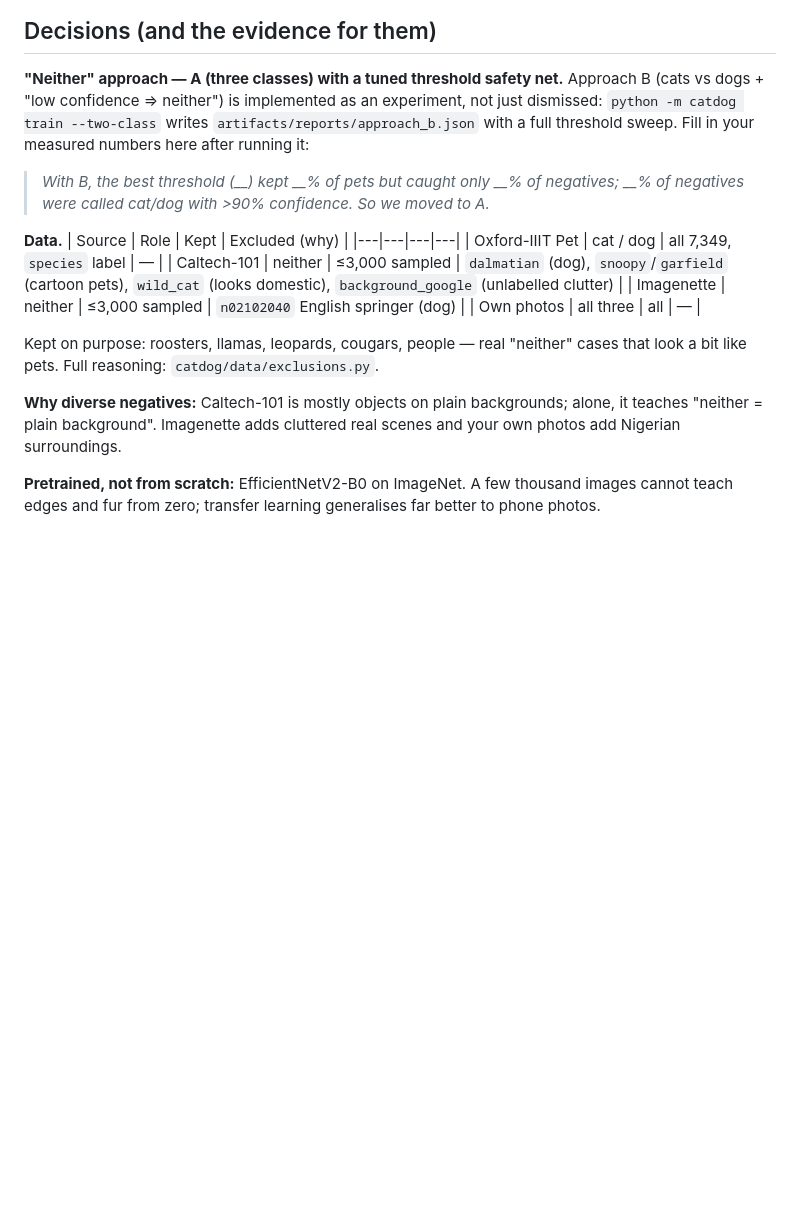
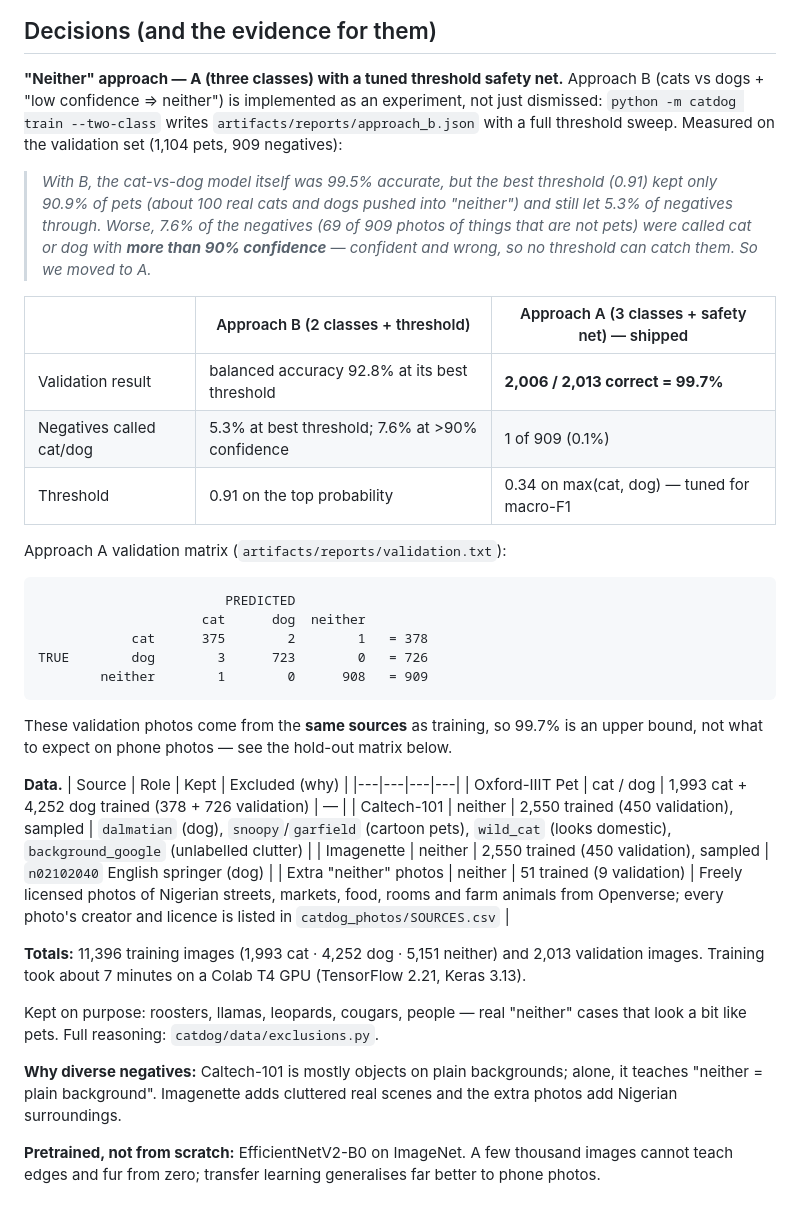
Before and after one commit to okoko-sunday/capstone_claude, a Markdown page: README.md, the part around the change. Drawn GitHub-style; blank space fills up the shorter version.

Commit message:
README: measured Approach B evidence, Approach A validation and data counts
Co-Authored-By: Claude Opus 5.5 <noreply@anthropic.com>
Claude-Session: https://claude.ai/code/session_01EpamjSdfzgStpd858ek3en

````diff
--- a/README.md
+++ b/README.md
@@ -58,25 +58,49 @@ sub-folders `cat/ dog/ neither/` to get the confusion matrix built for you.
 
 **"Neither" approach — A (three classes) with a tuned threshold safety net.**
 Approach B (cats vs dogs + "low confidence ⇒ neither") is implemented as an experiment, not just dismissed:
-`python -m catdog train --two-class` writes `artifacts/reports/approach_b.json` with a full threshold sweep. Fill in
-your measured numbers here after running it:
+`python -m catdog train --two-class` writes `artifacts/reports/approach_b.json` with a full threshold sweep.
+Measured on the validation set (1,104 pets, 909 negatives):
 
-> *With B, the best threshold (__) kept __% of pets but caught only __% of negatives; __% of negatives were called
-> cat/dog with >90% confidence. So we moved to A.*
+> *With B, the cat-vs-dog model itself was 99.5% accurate, but the best threshold (0.91) kept only 90.9% of pets
+> (about 100 real cats and dogs pushed into "neither") and still let 5.3% of negatives through. Worse, 7.6% of the
+> negatives (69 of 909 photos of things that are not pets) were called cat or dog with **more than 90% confidence** —
+> confident and wrong, so no threshold can catch them. So we moved to A.*
+
+| | Approach B (2 classes + threshold) | Approach A (3 classes + safety net) — shipped |
+|---|---|---|
+| Validation result | balanced accuracy 92.8% at its best threshold | **2,006 / 2,013 correct = 99.7%** |
+| Negatives called cat/dog | 5.3% at best threshold; 7.6% at >90% confidence | 1 of 909 (0.1%) |
+| Threshold | 0.91 on the top probability | 0.34 on max(cat, dog) — tuned for macro-F1 |
+
+Approach A validation matrix (`artifacts/reports/validation.txt`):
+
+```
+                        PREDICTED
+                     cat      dog  neither
+            cat      375        2        1   = 378
+TRUE        dog        3      723        0   = 726
+        neither        1        0      908   = 909
+```
+
+These validation photos come from the **same sources** as training, so 99.7% is an upper bound, not what to
+expect on phone photos — see the hold-out matrix below.
 
 **Data.**
 | Source | Role | Kept | Excluded (why) |
 |---|---|---|---|
-| Oxford-IIIT Pet | cat / dog | all 7,349, `species` label | — |
-| Caltech-101 | neither | ≤3,000 sampled | `dalmatian` (dog), `snoopy`/`garfield` (cartoon pets), `wild_cat` (looks domestic), `background_google` (unlabelled clutter) |
-| Imagenette | neither | ≤3,000 sampled | `n02102040` English springer (dog) |
-| Own photos | all three | all | — |
+| Oxford-IIIT Pet | cat / dog | 1,993 cat + 4,252 dog trained (378 + 726 validation) | — |
+| Caltech-101 | neither | 2,550 trained (450 validation), sampled | `dalmatian` (dog), `snoopy`/`garfield` (cartoon pets), `wild_cat` (looks domestic), `background_google` (unlabelled clutter) |
+| Imagenette | neither | 2,550 trained (450 validation), sampled | `n02102040` English springer (dog) |
+| Extra "neither" photos | neither | 51 trained (9 validation) | Freely licensed photos of Nigerian streets, markets, food, rooms and farm animals from Openverse; every photo's creator and licence is listed in `catdog_photos/SOURCES.csv` |
+
+**Totals:** 11,396 training images (1,993 cat · 4,252 dog · 5,151 neither) and 2,013 validation images. Training
+took about 7 minutes on a Colab T4 GPU (TensorFlow 2.21, Keras 3.13).
 
 Kept on purpose: roosters, llamas, leopards, cougars, people — real "neither" cases that look a bit like pets. Full
 reasoning: `catdog/data/exclusions.py`.
 
 **Why diverse negatives:** Caltech-101 is mostly objects on plain backgrounds; alone, it teaches "neither = plain
-background". Imagenette adds cluttered real scenes and your own photos add Nigerian surroundings.
+background". Imagenette adds cluttered real scenes and the extra photos add Nigerian surroundings.
 
 **Pretrained, not from scratch:** EfficientNetV2-B0 on ImageNet. A few thousand images cannot teach edges and fur from
 zero; transfer learning generalises far better to phone photos.
````
